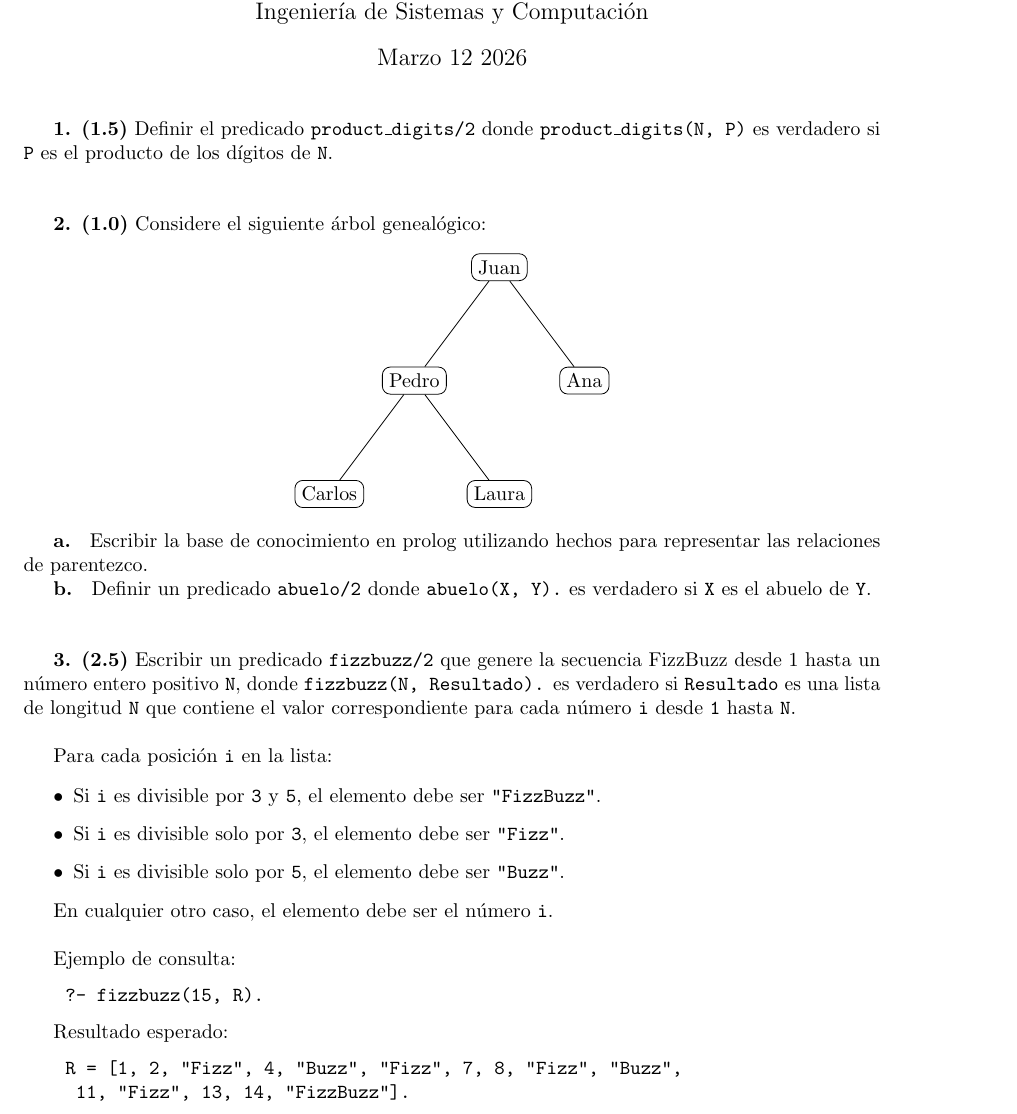
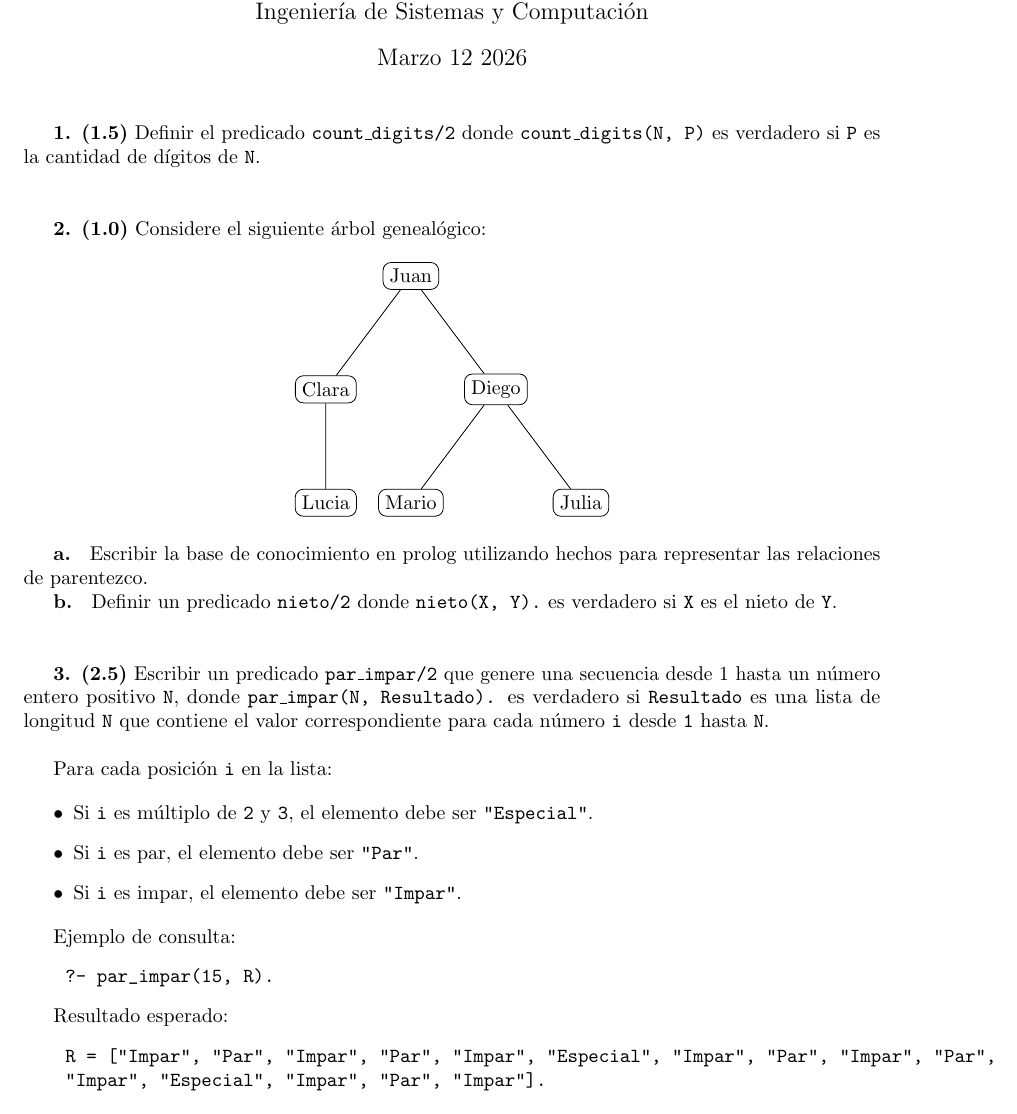
Before and after one commit to JhoaoAle/Programming-III-Resources, a LaTeX problem sheet (Exams/Exam_1/exam.tex): part of the page, cut so that both start at the same text. Compiled offline with pdfLaTeX.

Commit message:
Added Mizinc first examples

```diff
--- a/Exams/Exam_1/exam.tex
+++ b/Exams/Exam_1/exam.tex
@@ -16,7 +16,7 @@
 \maketitle
 \thispagestyle{empty}
 
-\textbf{1. (1.5)} Definir el predicado \texttt{product\_digits/2} donde \texttt{product\_digits(N, P)} es verdadero si \texttt{P} es el producto de los dígitos de \texttt{N}. \newline \newline
+\textbf{1. (1.5)} Definir el predicado \texttt{count\_digits/2} donde \texttt{count\_digits(N, P)} es verdadero si \texttt{P} es la cantidad de dígitos de \texttt{N}. \newline \newline
 
 \textbf{2. (1.0)} Considere el siguiente árbol genealógico:
 
@@ -28,42 +28,43 @@
 ]
 
 \node {Juan}
-    child { node {Pedro}
-        child { node {Carlos} }
-        child { node {Laura} }
+    child { node {Clara}
+        child { node {Lucia} }
     }
-    child { node {Ana} };
+    child { node {Diego}
+        child { node {Mario} }
+        child { node {Julia} }
+    };
 
 \end{tikzpicture}
 \end{center}
 
 \textbf{a. } Escribir la base de conocimiento en prolog utilizando hechos para representar las relaciones de parentezco.
 
-\textbf{b. } Definir un predicado \texttt{abuelo/2} donde \texttt{abuelo(X, Y).} es verdadero si \texttt{X} es el abuelo de \texttt{Y}. \newline \newline
+\textbf{b. } Definir un predicado \texttt{nieto/2} donde \texttt{nieto(X, Y).} es verdadero si \texttt{X} es el nieto de \texttt{Y}. \newline \newline
 
 
-\textbf{3. (2.5)} Escribir un predicado \texttt{fizzbuzz/2} que genere la secuencia FizzBuzz desde 1 hasta un número entero positivo \texttt{N}, donde \texttt{fizzbuzz(N, Resultado).} es verdadero si
+\textbf{3. (2.5)} Escribir un predicado \texttt{par\_impar/2} que genere una secuencia desde 1 hasta un número entero positivo \texttt{N}, donde \texttt{par\_impar(N, Resultado).} es verdadero si
 \texttt{Resultado} es una lista de longitud \texttt{N} que contiene el valor correspondiente para cada número \texttt{i} desde \texttt{1} hasta \texttt{N}. \newline
 
 Para cada posición \texttt{i} en la lista:
 
 \begin{itemize}
-  \item Si \texttt{i} es divisible por \texttt{3} y \texttt{5}, el elemento debe ser \texttt{"FizzBuzz"}.
-  \item Si \texttt{i} es divisible solo por \texttt{3}, el elemento debe ser \texttt{"Fizz"}.
-  \item Si \texttt{i} es divisible solo por \texttt{5}, el elemento debe ser \texttt{"Buzz"}.
+  \item Si \texttt{i} es múltiplo de \texttt{2} y \texttt{3}, el elemento debe ser \texttt{"Especial"}.
+  \item Si \texttt{i} es par, el elemento debe ser \texttt{"Par"}.
+  \item Si \texttt{i} es impar, el elemento debe ser \texttt{"Impar"}.
 \end{itemize}
 
-En cualquier otro caso, el elemento debe ser el número \texttt{i}. \newline
 
 Ejemplo de consulta:
 \begin{verbatim}
-    ?- fizzbuzz(15, R).
+    ?- par_impar(15, R).
 \end{verbatim}
 
 Resultado esperado:
 \begin{verbatim}
-    R = [1, 2, "Fizz", 4, "Buzz", "Fizz", 7, 8, "Fizz", "Buzz",
-     11, "Fizz", 13, 14, "FizzBuzz"].
+    R = ["Impar", "Par", "Impar", "Par", "Impar", "Especial", "Impar", "Par", "Impar", "Par",
+    "Impar", "Especial", "Impar", "Par", "Impar"].
 \end{verbatim}
 
 
```
Also changed, not shown: Exams/Exam_1/exam.pdf, 8 other files.
